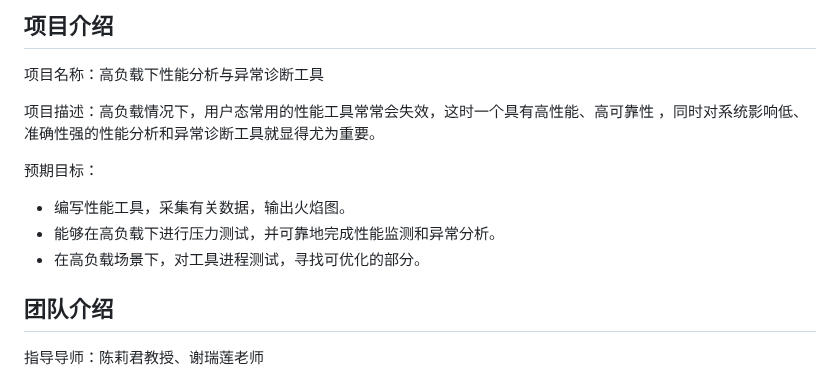
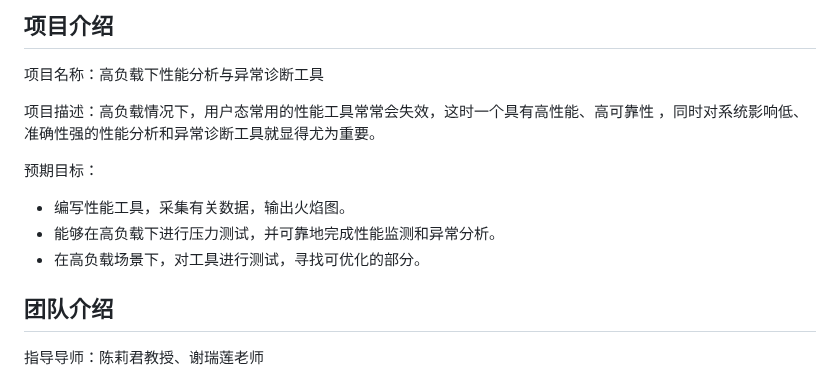
Before and after one commit to zhangzihengya/oscomp-diagnose-tools, a Markdown page: README.md, the part around the change. Rendered like a GitHub page.

```diff
--- a/README.md
+++ b/README.md
@@ -10,7 +10,7 @@
 
 - 编写性能工具，采集有关数据，输出火焰图。
 - 能够在高负载下进行压力测试，并可靠地完成性能监测和异常分析。
-- 在高负载场景下，对工具进程测试，寻找可优化的部分。
+- 在高负载场景下，对工具进行测试，寻找可优化的部分。
 
 ## 团队介绍
 
```
